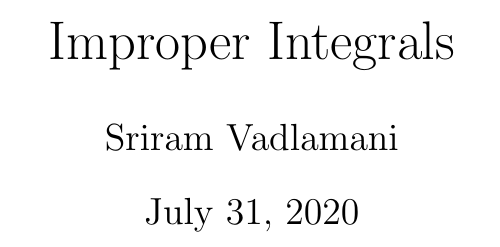
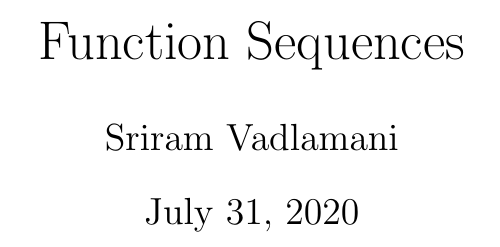
Before and after one commit to sriramVAD/datarecon, a LaTeX document (Notes/FourierSeries/FunctionSequences/Functions.tex): part of page 1 of 4, cut at the place of the change. Compiled offline with pdfLaTeX.

```diff
--- a/Notes/FourierSeries/FunctionSequences/Functions.tex
+++ b/Notes/FourierSeries/FunctionSequences/Functions.tex
@@ -1,7 +1,8 @@
 \documentclass{article}
 \usepackage{fixltx2e}
 \usepackage{graphicx}
-\title{Improper Integrals}
+\usepackage{amsmath}
+\title{Function Sequences}
 \author{Sriram Vadlamani}
 \begin{document}
 \maketitle
```
Also changed, not shown: Notes/FourierSeries/FunctionSequences/Functions.pdf (added).
